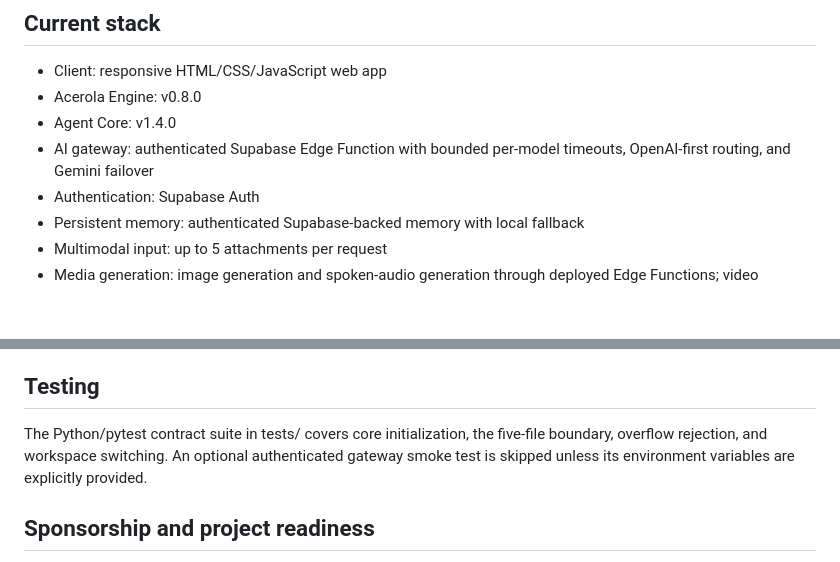
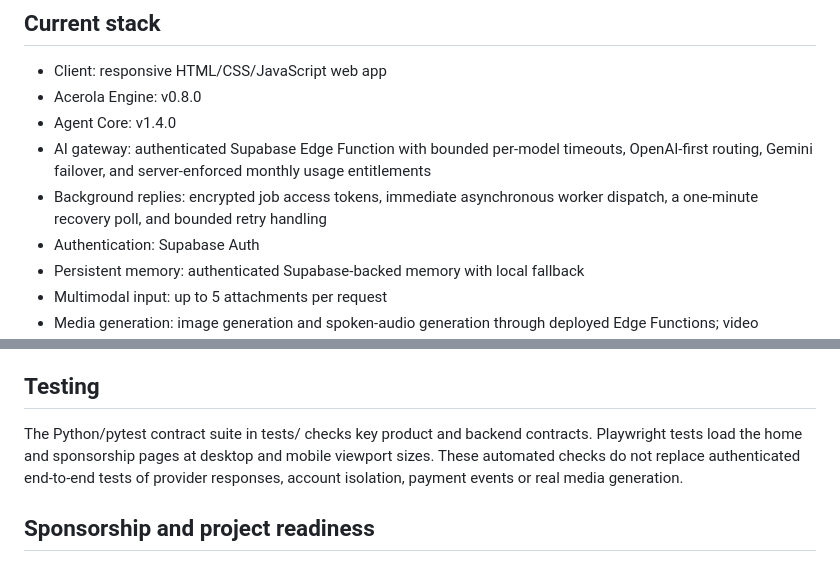
Before and after one commit to acerolaorionjr/acerola-ai, a Markdown page: README.md, 2 parts joined by grey strips. Drawn GitHub-style; blank space fills up the shorter version.

Commit message:
Update architecture and automated test documentation

```diff
--- a/README.md
+++ b/README.md
@@ -11,7 +11,8 @@
 - Client: responsive HTML/CSS/JavaScript web app
 - Acerola Engine: v0.8.0
 - Agent Core: v1.4.0
-- AI gateway: authenticated Supabase Edge Function with bounded per-model timeouts, OpenAI-first routing, and Gemini failover
+- AI gateway: authenticated Supabase Edge Function with bounded per-model timeouts, OpenAI-first routing, Gemini failover, and server-enforced monthly usage entitlements
+- Background replies: encrypted job access tokens, immediate asynchronous worker dispatch, a one-minute recovery poll, and bounded retry handling
 - Authentication: Supabase Auth
 - Persistent memory: authenticated Supabase-backed memory with local fallback
 - Multimodal input: up to 5 attachments per request
@@ -76,7 +77,7 @@ The interface provides a live 0 / 5 file counter, attachment previews/chips, rem
 
 ## Testing
 
-The Python/pytest contract suite in tests/ covers core initialization, the five-file boundary, overflow rejection, and workspace switching. An optional authenticated gateway smoke test is skipped unless its environment variables are explicitly provided.
+The Python/pytest contract suite in tests/ checks key product and backend contracts. Playwright tests load the home and sponsorship pages at desktop and mobile viewport sizes. These automated checks do not replace authenticated end-to-end tests of provider responses, account isolation, payment events or real media generation.
 
 ## Sponsorship and project readiness
 
```
